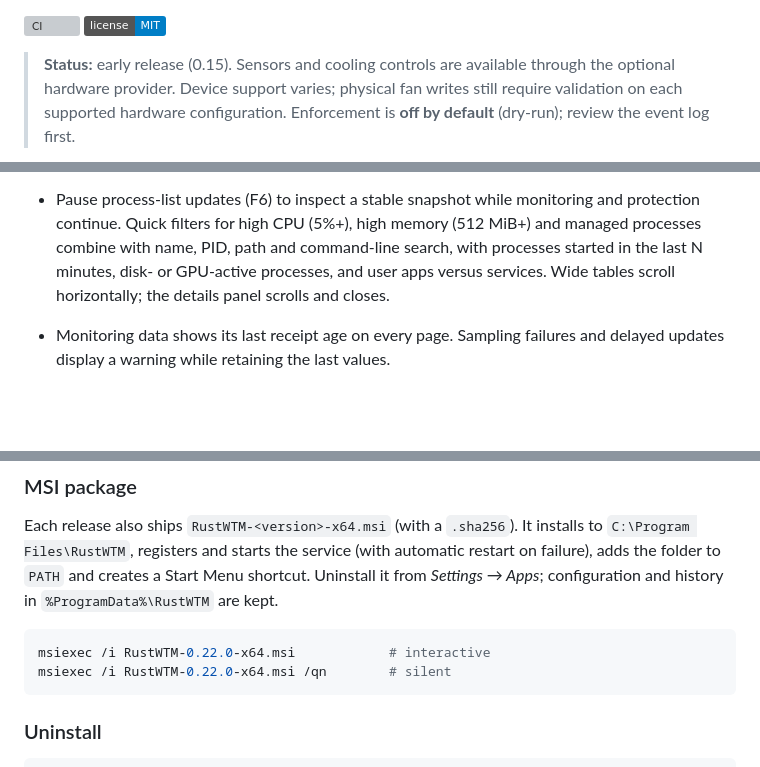
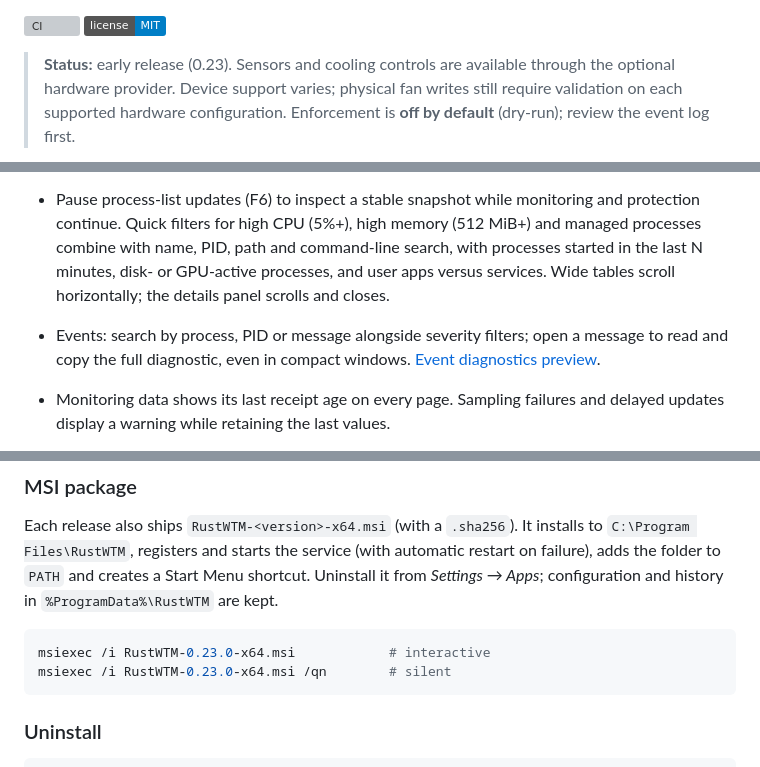
Before and after one commit to ersinkoc/RustWTM, a Markdown page: README.md, 3 parts joined by grey strips. Drawn GitHub-style; badges without logos; blank space fills up the shorter version; grey boxes are pictures that could not be loaded.

Commit message:
Release 0.23.0: searchable events and reliable control state

````diff
--- a/README.md
+++ b/README.md
@@ -18,7 +18,7 @@ usage history.
 [![CI](https://github.com/ersinkoc/RustWTM/actions/workflows/ci.yml/badge.svg)](https://github.com/ersinkoc/RustWTM/actions/workflows/ci.yml)
 [![License: MIT](https://img.shields.io/badge/license-MIT-blue.svg)](LICENSE)
 
-> **Status:** early release (0.15). Sensors and cooling controls are available
+> **Status:** early release (0.23). Sensors and cooling controls are available
 > through the optional hardware provider. Device support varies; physical fan
 > writes still require validation on each supported hardware configuration.
 > Enforcement is **off by default** (dry-run); review the event log first.
@@ -41,6 +41,9 @@ usage history.
   (512 MiB+) and managed processes combine with name, PID, path and command-line
   search, with processes started in the last N minutes, disk- or GPU-active
   processes, and user apps versus services. Wide tables scroll horizontally; the details panel scrolls and closes.
+- Events: search by process, PID or message alongside severity filters; open a
+  message to read and copy the full diagnostic, even in compact windows.
+  [Event diagnostics preview](screenshots/events.png).
 - Monitoring data shows its last receipt age on every page. Sampling failures
   and delayed updates display a warning while retaining the last values.
 - **Reserved for RustWTM**: when the CPU is pinned, a rescue core is kept free
@@ -200,8 +203,8 @@ Start Menu shortcut. Uninstall it from *Settings → Apps*; configuration and
 history in `%ProgramData%\RustWTM` are kept.
 
 ```powershell
-msiexec /i RustWTM-0.22.0-x64.msi            # interactive
-msiexec /i RustWTM-0.22.0-x64.msi /qn        # silent
+msiexec /i RustWTM-0.23.0-x64.msi            # interactive
+msiexec /i RustWTM-0.23.0-x64.msi /qn        # silent
 ```
 
 ### Uninstall
````
Also changed, not shown: other parts of README.md (+1 -1 lines), CHANGELOG.md (+28 -0 lines), CONTRIBUTING.md (+2 -2 lines), docs/0.23.0-review.md (added, +168 -0 lines), screenshots/events.png (added), 10 other files.
